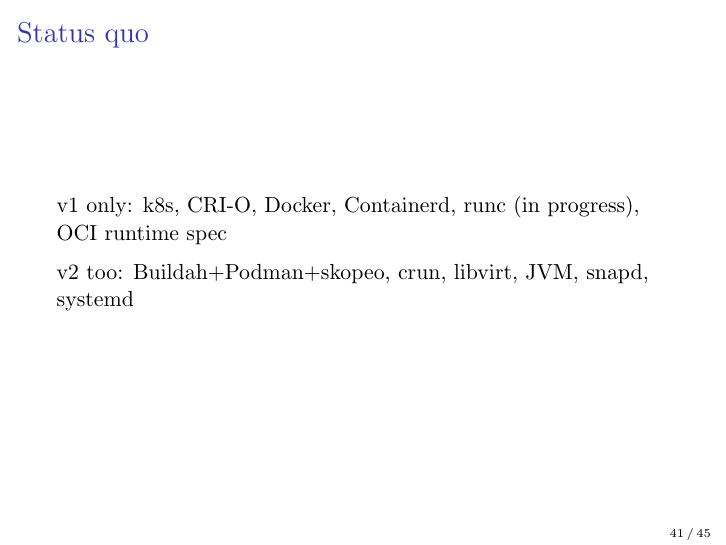
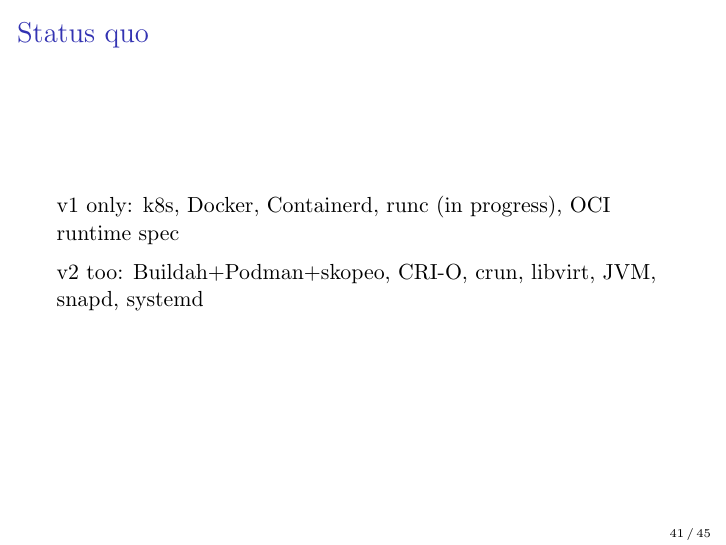
Before and after one commit to keszybz/cgroupsv2, LaTeX slides (cgroupsv2.tex): page 41 of 45. Compiled offline with pdfLaTeX.

Commit message:
CRI-O supports v2 now too

```diff
--- a/cgroupsv2.tex
+++ b/cgroupsv2.tex
@@ -317,11 +317,11 @@
 \begin{frame}
   \frametitle{Status quo}
 
-  v1 only: k8s, CRI-O, Docker, Containerd, runc (in progress), OCI runtime spec
+  v1 only: k8s, Docker, Containerd, runc (in progress), OCI runtime spec
 
   \medskip
 
-  v2 too: Buildah+Podman+skopeo, crun, libvirt, JVM, snapd, systemd
+  v2 too: Buildah+Podman+skopeo, CRI-O, crun, libvirt, JVM, snapd, systemd
 \end{frame}
 
 %% \begin{frame}
```
Also changed, not shown: cgroupsv2.pdf.
